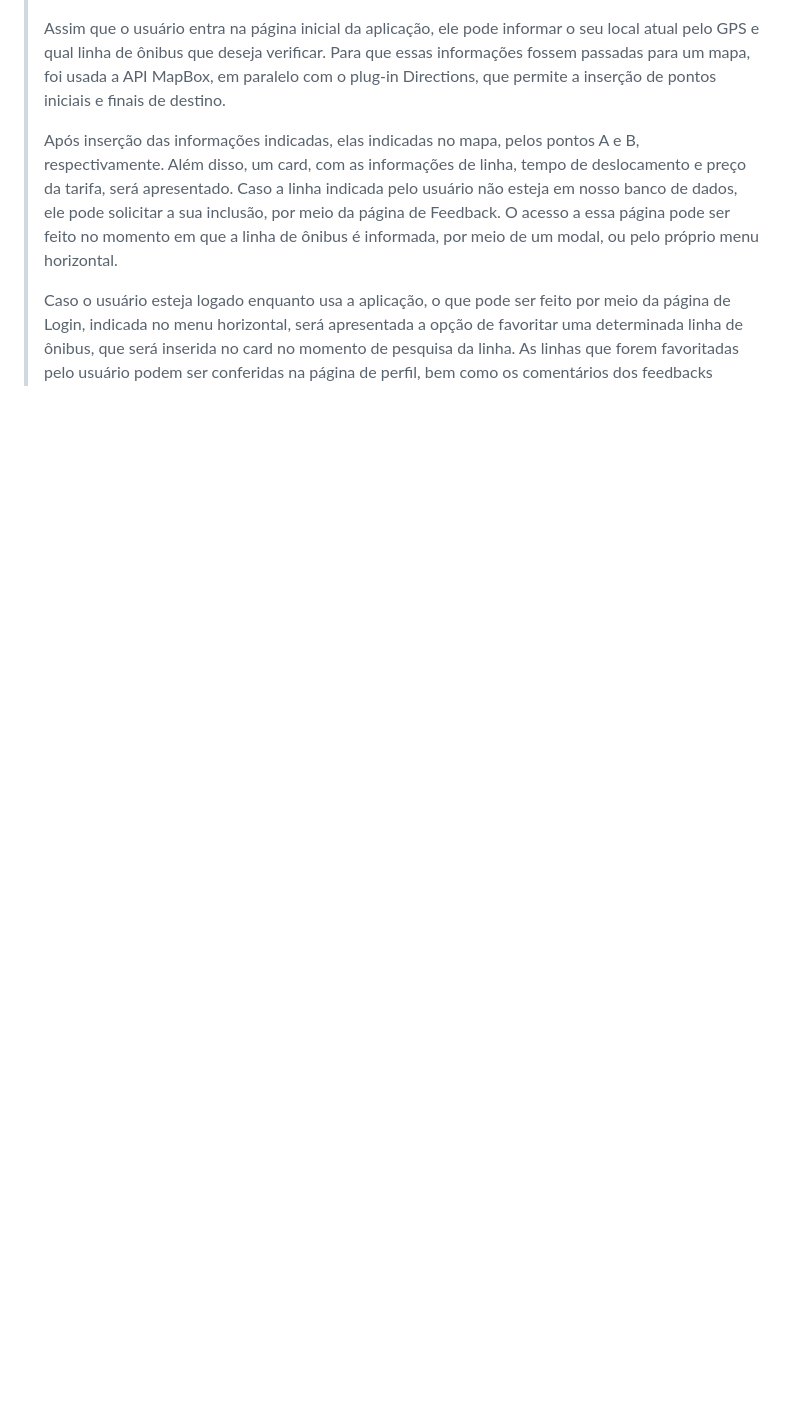
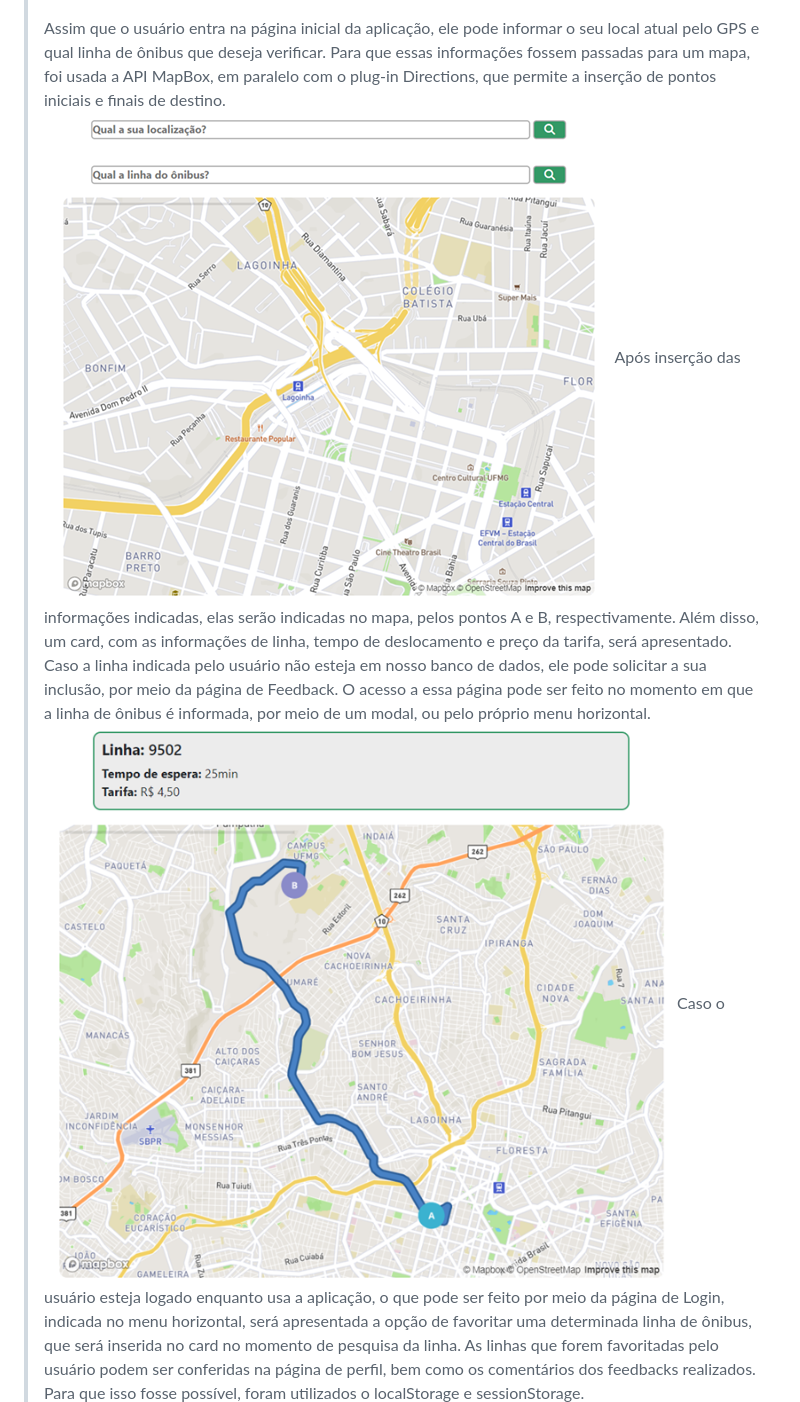
Before and after one commit to ICEI-PUC-Minas-PPLES-TI/plf-es-2022-2-ti1-7924100-mobilidade-urbana, a Markdown page: docs/relatorio/Relatorio Tecnico.md, the part around the change printed below. GitHub-like rendering; pictures changed too: docs/relatorio/images/Arqsolucao_1.png (added), docs/relatorio/images/Arqsolucao_2.png (added); blank space fills up the shorter version.

Commit message:
Imagens de arquitetura da solução

```diff
--- a/docs/relatorio/Relatorio Tecnico.md
+++ b/docs/relatorio/Relatorio Tecnico.md
@@ -284,7 +285,7 @@
 > ![](images/Arquitetura_da_solu%C3%A7%C3%A3o.png)
 >
 > Assim que o usuário entra na página inicial da aplicação, ele pode informar o seu local atual pelo GPS e qual linha de ônibus que deseja verificar. Para que essas informações fossem passadas para um mapa, foi usada a API MapBox, em paralelo com o plug-in Directions, que permite a inserção de pontos iniciais e finais de destino.
->
-> Após inserção das informações indicadas, elas indicadas no mapa, pelos pontos A e B, respectivamente. Além disso, um card, com as informações de linha, tempo de deslocamento e preço da tarifa, será apresentado. Caso a linha indicada pelo usuário não esteja em nosso banco de dados, ele pode solicitar a sua inclusão, por meio da página de Feedback. O acesso a essa página pode ser feito no momento em que a linha de ônibus é informada, por meio de um modal, ou pelo próprio menu horizontal.
->
+>![](images/Arqsolucao_1.png)
+> Após inserção das informações indicadas, elas serão indicadas no mapa, pelos pontos A e B, respectivamente. Além disso, um card, com as informações de linha, tempo de deslocamento e preço da tarifa, será apresentado. Caso a linha indicada pelo usuário não esteja em nosso banco de dados, ele pode solicitar a sua inclusão, por meio da página de Feedback. O acesso a essa página pode ser feito no momento em que a linha de ônibus é informada, por meio de um modal, ou pelo próprio menu horizontal.
+>![](images/Arqsolucao_2.png)
 > Caso o usuário esteja logado enquanto usa a aplicação, o que pode ser feito por meio da página de Login, indicada no menu horizontal, será apresentada a opção de favoritar uma determinada linha de ônibus, que será inserida no card no momento de pesquisa da linha. As linhas que forem favoritadas pelo usuário podem ser conferidas na página de perfil, bem como os comentários dos feedbacks realizados. Para que isso fosse possível, foram utilizados o localStorage e sessionStorage.
```
Also changed, not shown: other parts of docs/relatorio/Relatorio Tecnico.md (+2 -0 lines), docs/relatorio/images/Arqsolucao_3.png (added), docs/relatorio/images/hist-usuarios-rev.png (deleted).
